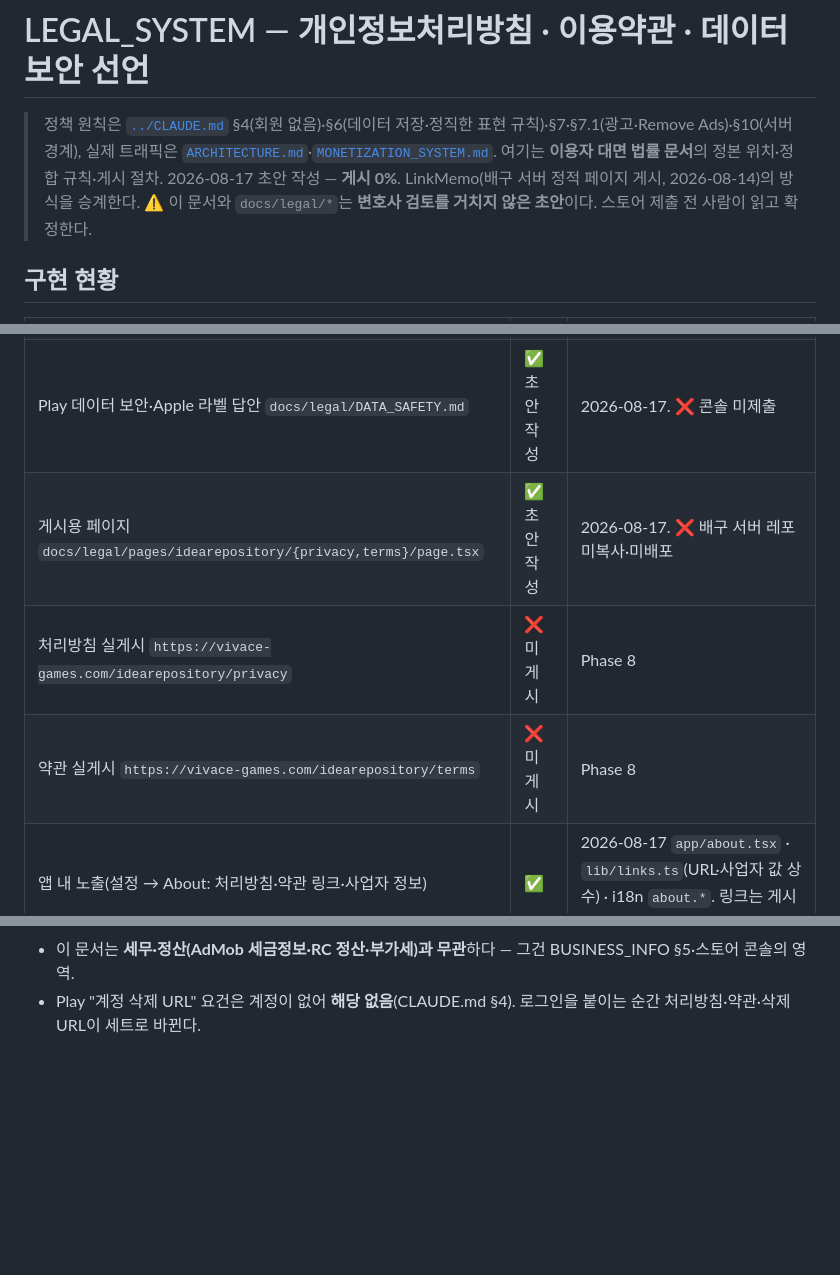
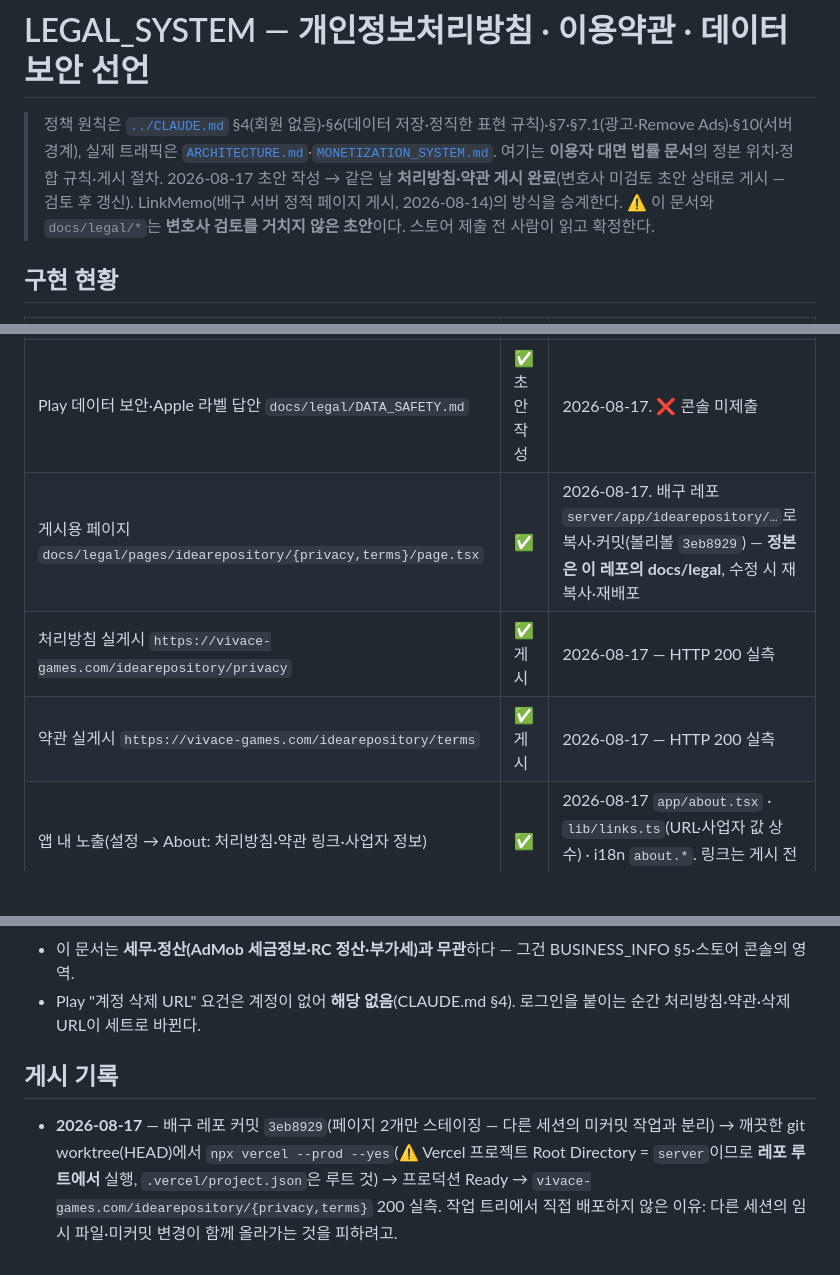
Before and after one commit to sonwheesung/idea_repository, a Markdown page: docs/LEGAL_SYSTEM.md, 3 parts joined by grey strips. Drawn GitHub-style; blank space fills up the shorter version.

Commit message:
260817 :: [문서] 처리방침·약관 게시 완료 기록 — vivace-games.com/idearepository/{privacy,terms} 200 (배구 레포 3eb8929, worktree 배포 절차·Root Directory 주의) + README 웰컴 시트 행
Co-Authored-By: Claude Fable 5 <noreply@anthropic.com>

```diff
--- a/docs/LEGAL_SYSTEM.md
+++ b/docs/LEGAL_SYSTEM.md
@@ -2,7 +2,7 @@
 
 > 정책 원칙은 [`../CLAUDE.md`](../CLAUDE.md) §4(회원 없음)·§6(데이터 저장·정직한 표현 규칙)·§7·§7.1(광고·Remove Ads)·§10(서버 경계),
 > 실제 트래픽은 [`ARCHITECTURE.md`](./ARCHITECTURE.md)·[`MONETIZATION_SYSTEM.md`](./MONETIZATION_SYSTEM.md). 여기는 **이용자 대면 법률 문서**의
-> 정본 위치·정합 규칙·게시 절차. 2026-08-17 초안 작성 — **게시 0%**. LinkMemo(배구 서버 정적 페이지 게시, 2026-08-14)의 방식을 승계한다.
+> 정본 위치·정합 규칙·게시 절차. 2026-08-17 초안 작성 → 같은 날 **처리방침·약관 게시 완료**(변호사 미검토 초안 상태로 게시 — 검토 후 갱신). LinkMemo(배구 서버 정적 페이지 게시, 2026-08-14)의 방식을 승계한다.
 > ⚠ 이 문서와 `docs/legal/*`는 **변호사 검토를 거치지 않은 초안**이다. 스토어 제출 전 사람이 읽고 확정한다.
 
 ## 구현 현황
@@ -14,9 +14,9 @@
 | 이용약관 EN `docs/legal/TERMS.en.md` | ✅ 초안 작성 | 2026-08-17 |
 | 이용약관·운영·환불 정책 KO `docs/legal/TERMS.ko.md` | ✅ 초안 작성 | 2026-08-17. 전자상거래법 판매자 정보·청약철회 제한 고지·종료 30일 고지 |
 | Play 데이터 보안·Apple 라벨 답안 `docs/legal/DATA_SAFETY.md` | ✅ 초안 작성 | 2026-08-17. ❌ 콘솔 미제출 |
-| 게시용 페이지 `docs/legal/pages/idearepository/{privacy,terms}/page.tsx` | ✅ 초안 작성 | 2026-08-17. ❌ 배구 서버 레포 미복사·미배포 |
-| 처리방침 실게시 `https://vivace-games.com/idearepository/privacy` | ❌ 미게시 | Phase 8 |
-| 약관 실게시 `https://vivace-games.com/idearepository/terms` | ❌ 미게시 | Phase 8 |
+| 게시용 페이지 `docs/legal/pages/idearepository/{privacy,terms}/page.tsx` | ✅ | 2026-08-17. 배구 레포 `server/app/idearepository/…`로 복사·커밋(볼리볼 `3eb8929`) — **정본은 이 레포의 docs/legal**, 수정 시 재복사·재배포 |
+| 처리방침 실게시 `https://vivace-games.com/idearepository/privacy` | ✅ 게시 | 2026-08-17 — HTTP 200 실측 |
+| 약관 실게시 `https://vivace-games.com/idearepository/terms` | ✅ 게시 | 2026-08-17 — HTTP 200 실측 |
 | 앱 내 노출(설정 → About: 처리방침·약관 링크·사업자 정보) | ✅ | 2026-08-17 `app/about.tsx` · `lib/links.ts`(URL·사업자 값 상수) · i18n `about.*`. 링크는 게시 전까지 404 |
 | Play 데이터 보안 양식 제출 | ❌ | Phase 8 — AdMob·RC 공식 표 재확인 후 |
 | Apple 앱 개인정보 라벨 · ATT | ⏸ | iOS 출시 시 |
@@ -130,3 +130,9 @@ CLAUDE.md §6 "정직한 표현 규칙"의 실행 규칙. **세 곳이 같은
 
 - 이 문서는 **세무·정산(AdMob 세금정보·RC 정산·부가세)과 무관**하다 — 그건 BUSINESS_INFO §5·스토어 콘솔의 영역.
 - Play "계정 삭제 URL" 요건은 계정이 없어 **해당 없음**(CLAUDE.md §4). 로그인을 붙이는 순간 처리방침·약관·삭제 URL이 세트로 바뀐다.
+
+## 게시 기록
+
+- **2026-08-17** — 배구 레포 커밋 `3eb8929`(페이지 2개만 스테이징 — 다른 세션의 미커밋 작업과 분리) → 깨끗한 git worktree(HEAD)에서
+  `npx vercel --prod --yes`(⚠ Vercel 프로젝트 Root Directory = `server`이므로 **레포 루트에서** 실행, `.vercel/project.json`은 루트 것) →
+  프로덕션 Ready → `vivace-games.com/idearepository/{privacy,terms}` 200 실측. 작업 트리에서 직접 배포하지 않은 이유: 다른 세션의 임시 파일·미커밋 변경이 함께 올라가는 것을 피하려고.
```
Also changed, not shown: docs/README.md (+1 -0 lines).
